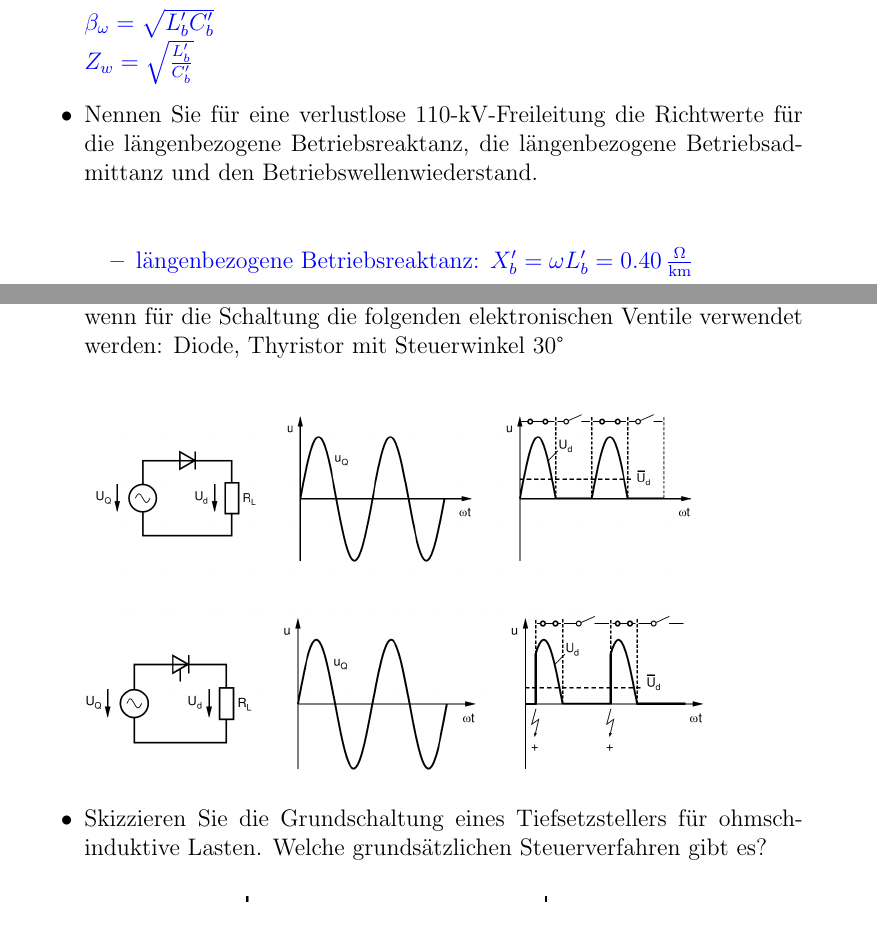
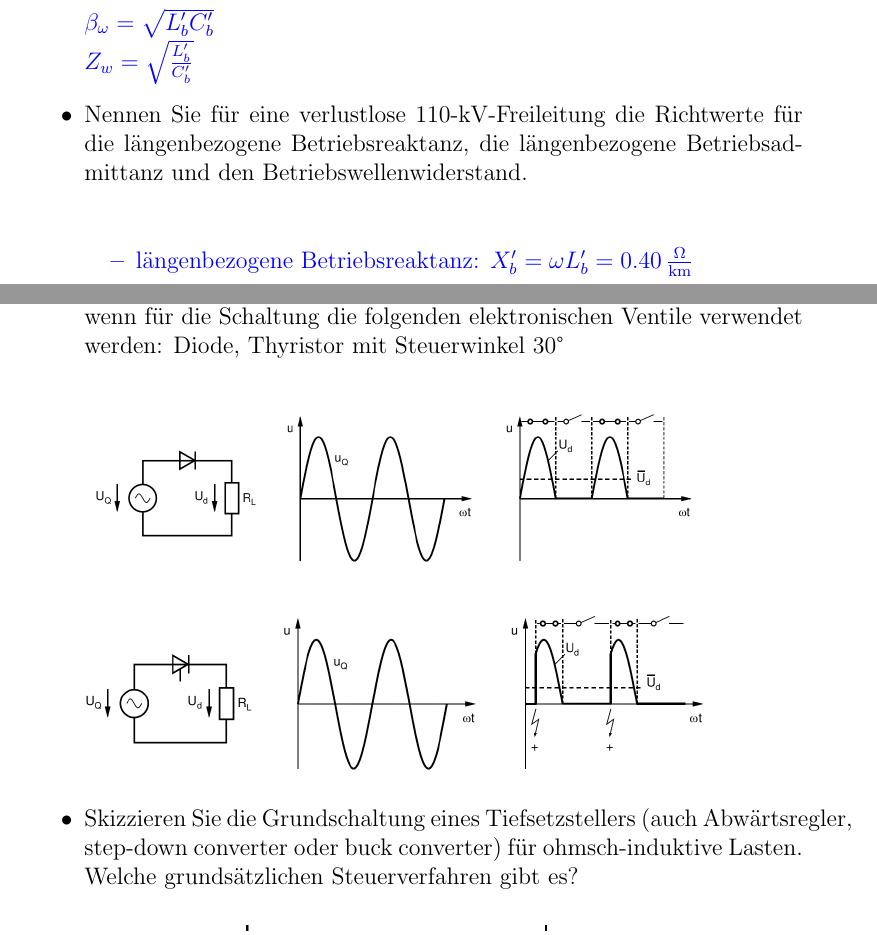
Before and after one commit to machmo/eet_fragen, a LaTeX document (latex.tex): two parts of pages 15 and 21 of 22, joined at a grey line, cut so that both start at the same text. Compiled offline with pdfLaTeX; the source files are stored in an older character set and shown here as Unicode.

Commit message:
Kruschluss und Wiederstand also…

```diff
--- a/latex.tex
+++ b/latex.tex
@@ -287,7 +287,7 @@
 		\ans{$\beta_{\omega} = \sqrt{L_b' C_b'}$\\
 		$Z_w = \sqrt{\frac{ L_b'}{ C_b'}}$}
 
-	\item Nennen Sie für eine verlustlose 110-kV-Freileitung die Richtwerte für die längenbezogene Betriebsreaktanz, die längenbezogene Betriebsadmittanz und den Betriebswellenwiederstand.
+	\item Nennen Sie für eine verlustlose 110-kV-Freileitung die Richtwerte für die längenbezogene Betriebsreaktanz, die längenbezogene Betriebsadmittanz und den Betriebswellenwiderstand.
 	\ans{\begin{itemize} \item längenbezogene Betriebsreaktanz: $X_b' = \omega L_b' = 0.40 \, \frac{\Omega}{\text{km}}$
 		\item längenbezogene Betriebsadmittanz: $Y_b' = \omega C_b' = 3.0 \, \frac{\mu \text{S}}{\text{km}}$
 		\item Betriebswellenwiderstand: $Z_w = \sqrt{\frac{\omega L_b'}{\omega C_b'}} = 365 \, \Omega$
@@ -411,7 +411,7 @@
 			\item Zeichnen Sie den Schaltplan einer Einweggleichrichterschaltung mit ohmscher Last und skizzieren Sie die prinzipiellen Spannungsverläufe, wenn für die Schaltung die folgenden elektronischen Ventile verwendet werden: Diode, Thyristor mit Steuerwinkel 30°
 			\ans{\\\includegraphics[width=0.8\textwidth]{diode_gleichrichter_u-verlauf.png}\\\includegraphics[width=0.8\textwidth]{thyristor_gleichrichter_u-verlauf.png}}
 
-			\item Skizzieren Sie die Grundschaltung eines Tiefsetzstellers für ohmsch-induktive Lasten. Welche grundsätzlichen Steuerverfahren gibt es?
+            \item Skizzieren Sie die Grundschaltung eines Tiefsetzstellers (auch Abwärtsregler, step-down converter oder buck converter) für ohmsch-induktive Lasten. Welche grundsätzlichen Steuerverfahren gibt es?
 			\ans{\\\includegraphics[width=0.8\textwidth]{grundschaltung_tiefsetzsteller.png}\\Steuerverfahren: Pulsweitensteuerung, Pulsfolgesteuerung}
 		\end{itemize}
 
```
Also changed, not shown: latex.pdf, latex.tex (2 more changed lines).
